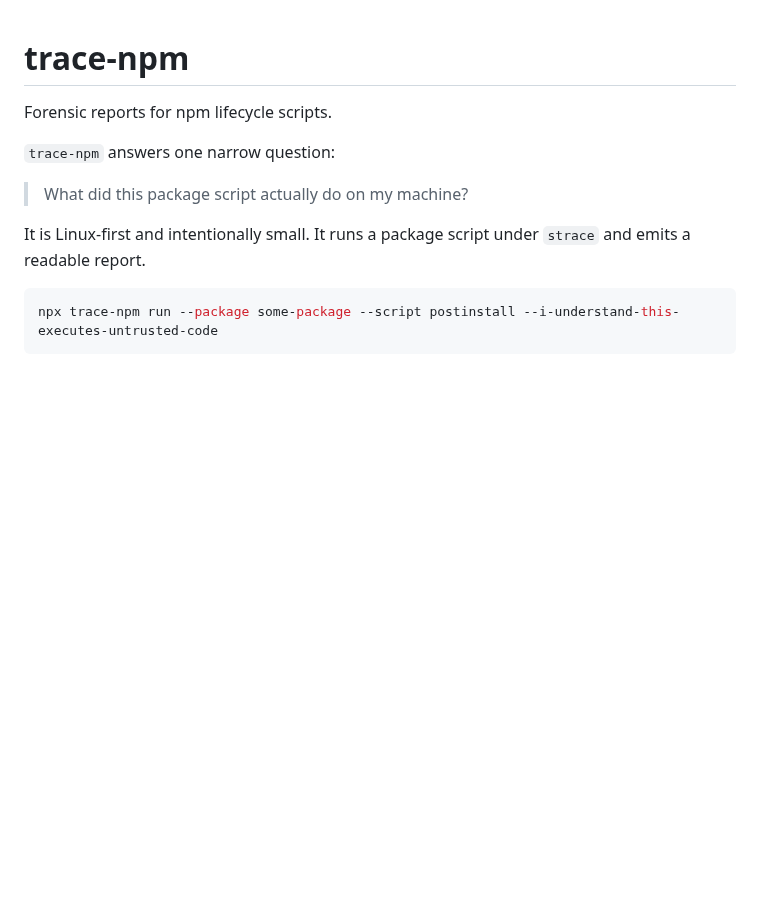
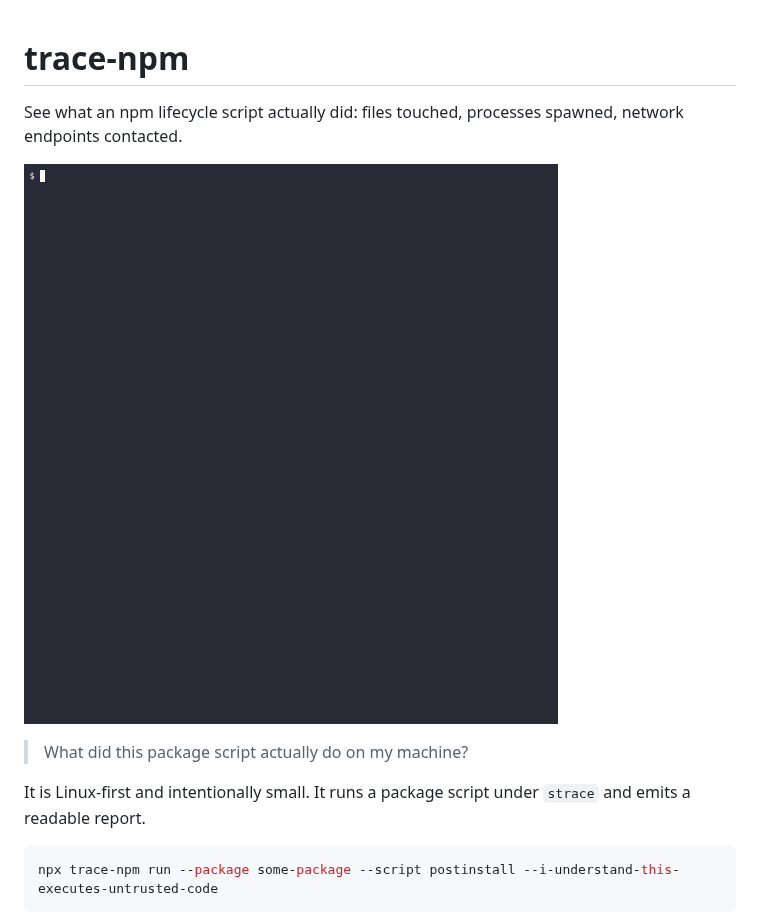
Before and after one commit to joshuadefreitas/trace-npm, a Markdown page: README.md, the part around the change. GitHub-like rendering; pictures changed too: docs/demo.gif (added); blank space fills up the shorter version.

Commit message:
Add demo recording to README

```diff
--- a/README.md
+++ b/README.md
@@ -1,8 +1,9 @@
 # trace-npm
 
-Forensic reports for npm lifecycle scripts.
+See what an npm lifecycle script actually did: files touched, processes spawned,
+network endpoints contacted.
 
-`trace-npm` answers one narrow question:
+![trace-npm catching a package that reads ~/.ssh/id_rsa and sends it to a remote host](https://raw.githubusercontent.com/joshuadefreitas/trace-npm/main/docs/demo.gif)
 
 > What did this package script actually do on my machine?
 
```
Also changed, not shown: 1 other file.
